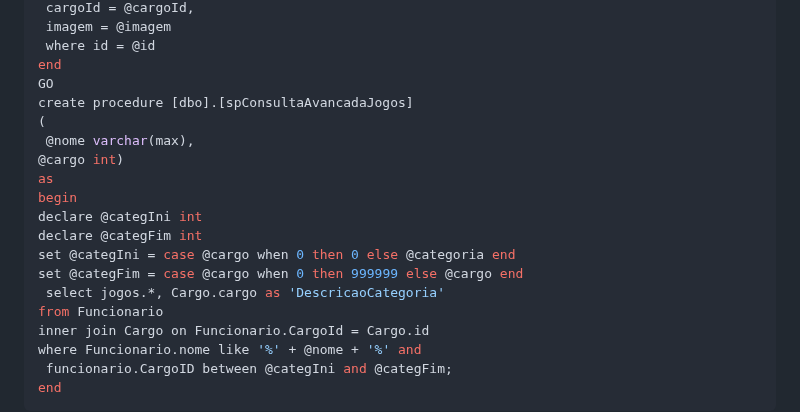
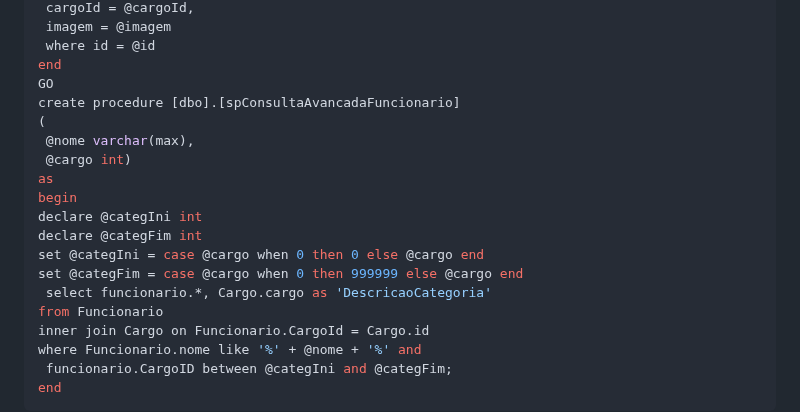
Before and after one commit to ConfuseKarma/DryFi-ProjectBasedLearning, a Markdown page: Linguagem_Progamacao.md, the part around the change. Rendered like a GitHub page.

```diff
--- a/Linguagem_Progamacao.md
+++ b/Linguagem_Progamacao.md
@@ -140,17 +140,17 @@ begin
  where id = @id
 end
 GO
-create procedure [dbo].[spConsultaAvancadaJogos]
+create procedure [dbo].[spConsultaAvancadaFuncionario]
 (
  @nome varchar(max),
-@cargo int)
+ @cargo int)
 as
 begin
 declare @categIni int
 declare @categFim int
-set @categIni = case @cargo when 0 then 0 else @categoria end
+set @categIni = case @cargo when 0 then 0 else @cargo end
 set @categFim = case @cargo when 0 then 999999 else @cargo end
- select jogos.*, Cargo.cargo as 'DescricaoCategoria'
+ select funcionario.*, Cargo.cargo as 'DescricaoCategoria'
 from Funcionario
 inner join Cargo on Funcionario.CargoId = Cargo.id
 where Funcionario.nome like '%' + @nome + '%' and
```
